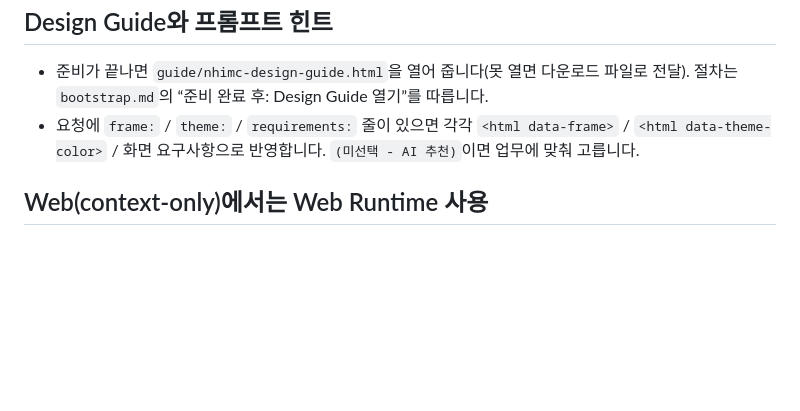
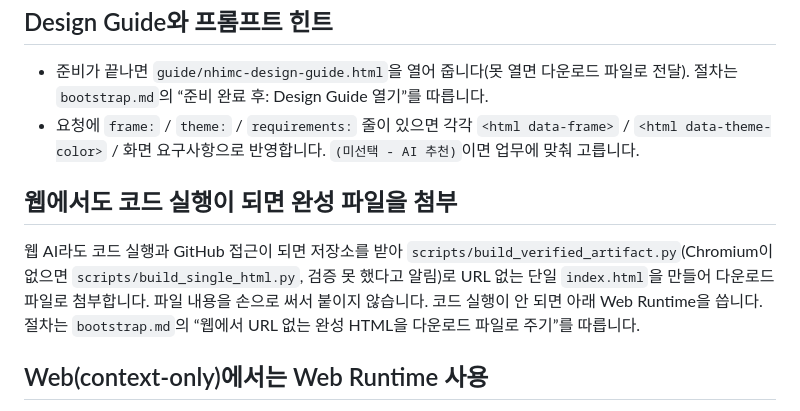
Before and after one commit to SIMI-HC/nhimc-ui-core, a Markdown page: skills/nhimc-worktool/SKILL.md, the part around the change. Rendered like a GitHub page; blank space fills up the shorter version.

```diff
--- a/skills/nhimc-worktool/SKILL.md
+++ b/skills/nhimc-worktool/SKILL.md
@@ -69,6 +69,10 @@ Frame은 그대로 복사되고, AI는 **메뉴 JSON**과 **Page(Content)** 두
 - 준비가 끝나면 `guide/nhimc-design-guide.html`을 열어 줍니다(못 열면 다운로드 파일로 전달). 절차는 `bootstrap.md`의 “준비 완료 후: Design Guide 열기”를 따릅니다.
 - 요청에 `frame:` / `theme:` / `requirements:` 줄이 있으면 각각 `<html data-frame>` / `<html data-theme-color>` / 화면 요구사항으로 반영합니다. `(미선택 - AI 추천)`이면 업무에 맞춰 고릅니다.
 
+## 웹에서도 코드 실행이 되면 완성 파일을 첨부
+
+웹 AI라도 코드 실행과 GitHub 접근이 되면 저장소를 받아 `scripts/build_verified_artifact.py`(Chromium이 없으면 `scripts/build_single_html.py`, 검증 못 했다고 알림)로 URL 없는 단일 `index.html`을 만들어 다운로드 파일로 첨부합니다. 파일 내용을 손으로 써서 붙이지 않습니다. 코드 실행이 안 되면 아래 Web Runtime을 씁니다. 절차는 `bootstrap.md`의 “웹에서 URL 없는 완성 HTML을 다운로드 파일로 주기”를 따릅니다.
+
 ## Web(context-only)에서는 Web Runtime 사용
 
 빌더를 실행할 수 없으면 `<main data-nhimc-role="content">…</main>`, 선택적 메뉴 JSON, 그리고 `<head>`에 넣은 `<script src="https://cdn.jsdelivr.net/gh/SIMI-HC/nhimc-ui-core@v1.1.1/dist/nhimc-web.js"></script>` 한 줄로 HTML 하나를 완성합니다(본문 끝에 두면 스타일 없는 화면이 잠깐 보입니다). Runtime이 정본 Frame·Font·Icon·Logo를 씌우므로 `<nhimc-frame>`, 폰트, 아이콘, CSS를 직접 넣지 않습니다. 인터넷과 외부 스크립트가 막힌 호스트에서는 완성 파일을 만들 수 없다고 알리고 로컬 환경(Claude Code · Codex · Gemini CLI)에서 다시 요청하도록 안내합니다. Web Runtime 화면 오른쪽 아래의 “오프라인 HTML 저장” 버튼으로 CSS·스크립트·폰트가 모두 든 파일을 받을 수 있다고 안내하되, 브라우저 검증을 거친 `index.html`이라고 말하지 마세요.
```
Also changed, not shown: bootstrap.md (+11 -0 lines).
